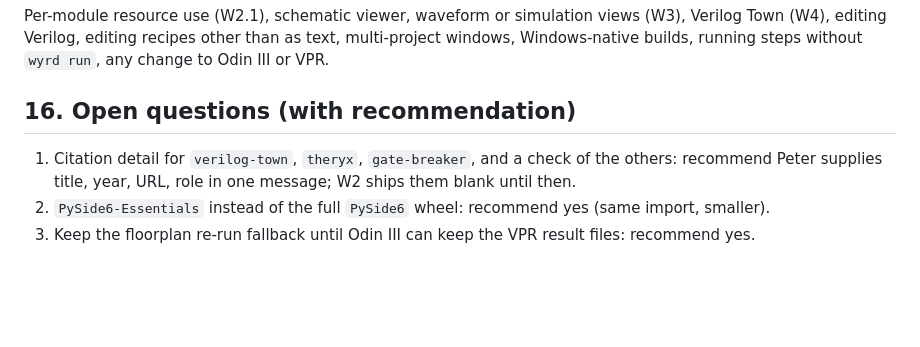
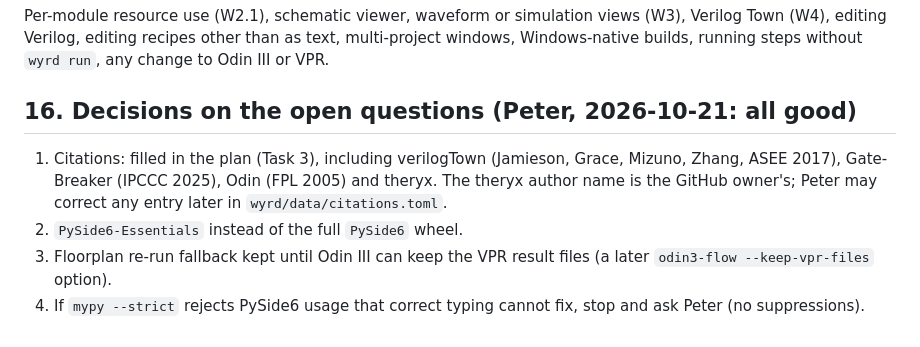
Before and after one commit to drpaj12/wyrd, a Markdown page: docs/specs/2026-10-21-w2-gui-design.md, the part around the change. GitHub-like rendering; blank space fills up the shorter version.

Commit message:
W2 spec/plan: Peter's decisions and the citations (verilogTown ASEE 2017, Gate-Breaker, Odin, theryx)
Co-Authored-By: Claude Opus 5.5 <noreply@anthropic.com>
Claude-Session: https://claude.ai/code/session_01A62VDZFXEPRTsZwptzzALQ

```diff
--- a/docs/specs/2026-10-21-w2-gui-design.md
+++ b/docs/specs/2026-10-21-w2-gui-design.md
@@ -362,9 +362,13 @@ Per-module resource use (W2.1), schematic viewer, waveform or simulation views (
 Verilog Town (W4), editing Verilog, editing recipes other than as text, multi-project windows,
 Windows-native builds, running steps without `wyrd run`, any change to Odin III or VPR.
 
-## 16. Open questions (with recommendation)
+## 16. Decisions on the open questions (Peter, 2026-10-21: all good)
 
-1. Citation detail for `verilog-town`, `theryx`, `gate-breaker`, and a check of the others:
-   recommend Peter supplies title, year, URL, role in one message; W2 ships them blank until then.
-2. `PySide6-Essentials` instead of the full `PySide6` wheel: recommend yes (same import, smaller).
-3. Keep the floorplan re-run fallback until Odin III can keep the VPR result files: recommend yes.
+1. Citations: filled in the plan (Task 3), including verilogTown (Jamieson, Grace, Mizuno, Zhang, ASEE
+   2017), Gate-Breaker (IPCCC 2025), Odin (FPL 2005) and theryx. The theryx author name is the GitHub
+   owner's; Peter may correct any entry later in `wyrd/data/citations.toml`.
+2. `PySide6-Essentials` instead of the full `PySide6` wheel.
+3. Floorplan re-run fallback kept until Odin III can keep the VPR result files (a later
+   `odin3-flow --keep-vpr-files` option).
+4. If `mypy --strict` rejects PySide6 usage that correct typing cannot fix, stop and ask Peter (no
+   suppressions).
```
Also changed, not shown: docs/plans/2026-10-21-w2-gui-plan.md (+4 -4 lines).
